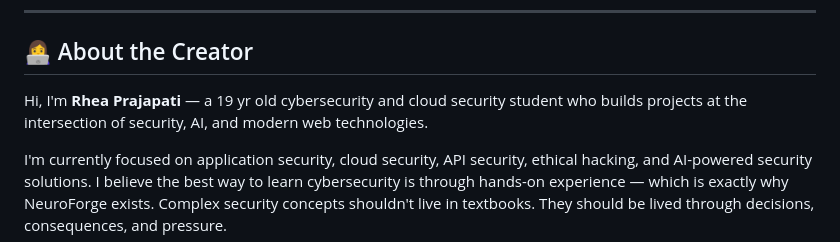
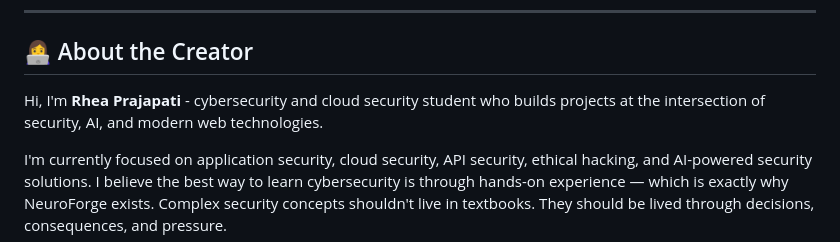
Before and after one commit to rh3eeacysec/NeuroForge, a Markdown page: README.md, the part around the change. Drawn GitHub-style.

```diff
--- a/README.md
+++ b/README.md
@@ -222,7 +222,7 @@ This project adopts the [Microsoft Open Source Code of Conduct](https://opensour
 
 ## 👩‍💻 About the Creator
 
-Hi, I'm **Rhea Prajapati** — a 19 yr old cybersecurity and cloud security student who builds projects at the intersection of security, AI, and modern web technologies.
+Hi, I'm **Rhea Prajapati** - cybersecurity and cloud security student who builds projects at the intersection of security, AI, and modern web technologies.
 
 I'm currently focused on application security, cloud security, API security, ethical hacking, and AI-powered security solutions. I believe the best way to learn cybersecurity is through hands-on experience — which is exactly why NeuroForge exists. Complex security concepts shouldn't live in textbooks. They should be lived through decisions, consequences, and pressure.
 
```
